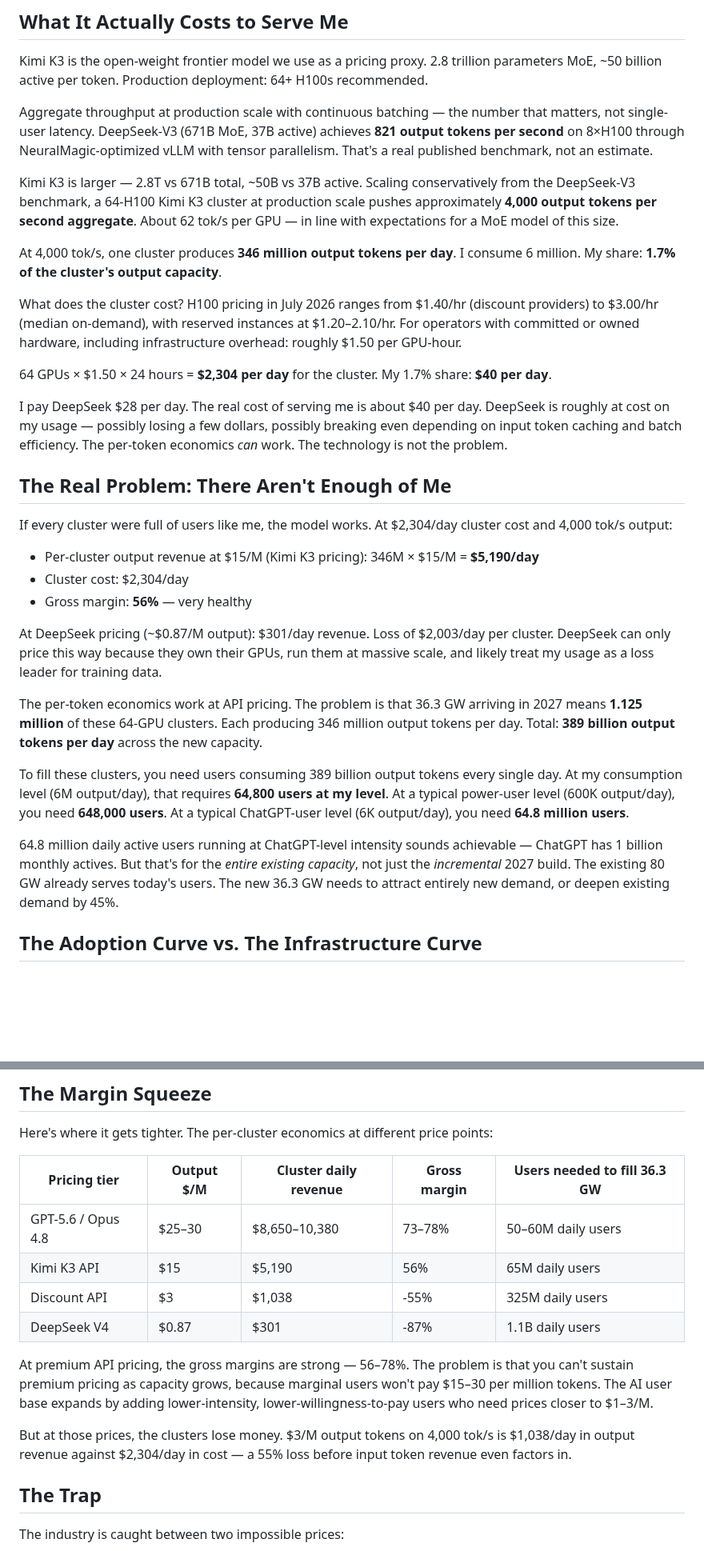
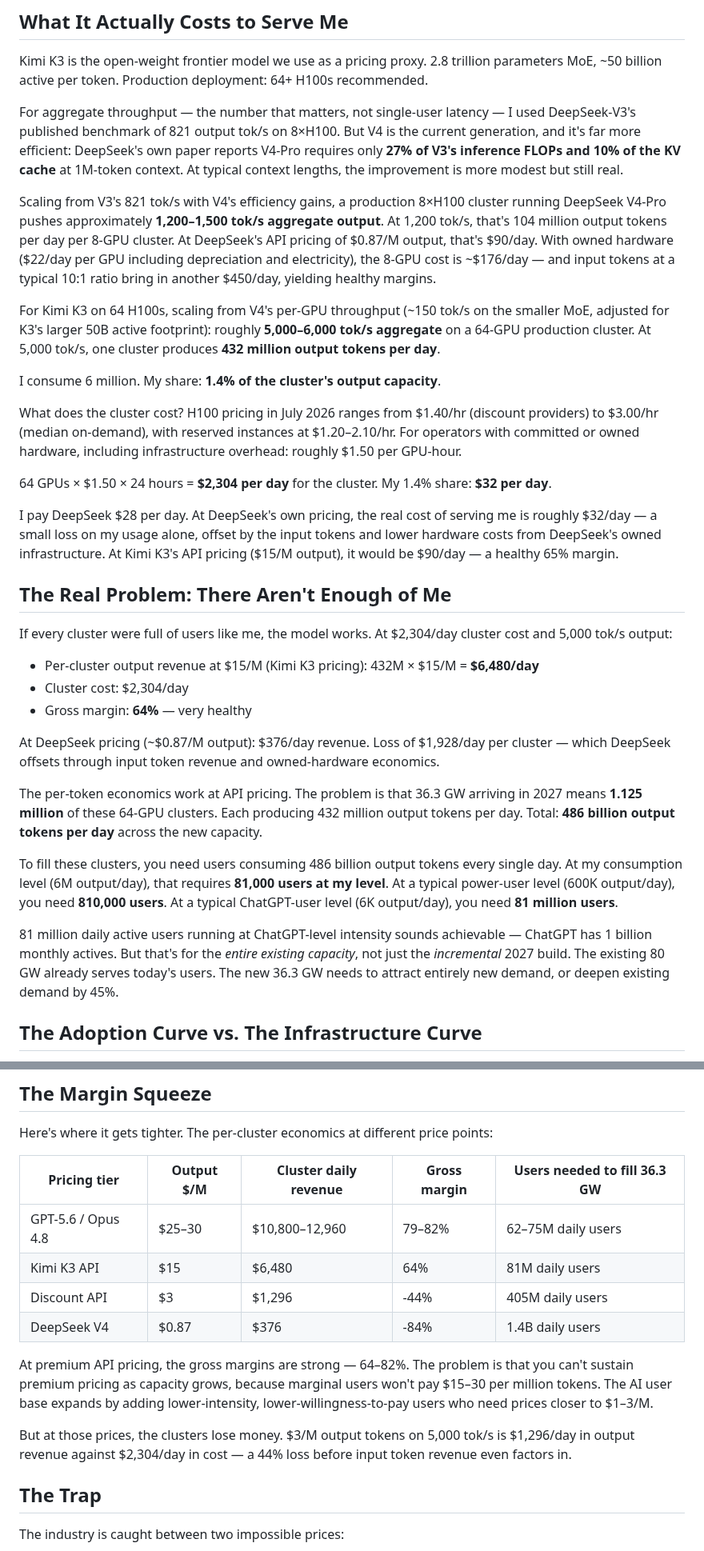
Before and after one commit to totalwindupflightsystems/blog, a Markdown page: articles/ai-bull-arithmetic.md, 2 parts joined by grey strips. Shown at 80% size. Drawn GitHub-style; blank space fills up the shorter version.

Commit message:
Switch to DeepSeek V4 benchmarks: 27% V3 FLOPs, 1200-1500 tok/s on 8xH100
Updated from V3 (821 tok/s) to V4 with published efficiency improvements. Kimi K3 scaled to 5000-6000 tok/s on 64xH100. Recalculated all downstream numbers: 432M tok/day per cluster, 64% gross margin, 81M daily users needed. Added V4 technical report citation.

Co-authored-by: Alexis Okuwa <wojonstech@gmail.com>

```diff
--- a/articles/ai-bull-arithmetic.md
+++ b/articles/ai-bull-arithmetic.md
@@ -29,33 +29,35 @@ I spent **$827.75** in July. One person. One agent.
 
 Kimi K3 is the open-weight frontier model we use as a pricing proxy. 2.8 trillion parameters MoE, ~50 billion active per token. Production deployment: 64+ H100s recommended.
 
-Aggregate throughput at production scale with continuous batching — the number that matters, not single-user latency. DeepSeek-V3 (671B MoE, 37B active) achieves **821 output tokens per second** on 8×H100 through NeuralMagic-optimized vLLM with tensor parallelism. That's a real published benchmark, not an estimate.
+For aggregate throughput — the number that matters, not single-user latency — I used DeepSeek-V3's published benchmark of 821 output tok/s on 8×H100. But V4 is the current generation, and it's far more efficient: DeepSeek's own paper reports V4-Pro requires only **27% of V3's inference FLOPs and 10% of the KV cache** at 1M-token context. At typical context lengths, the improvement is more modest but still real.
 
-Kimi K3 is larger — 2.8T vs 671B total, ~50B vs 37B active. Scaling conservatively from the DeepSeek-V3 benchmark, a 64-H100 Kimi K3 cluster at production scale pushes approximately **4,000 output tokens per second aggregate**. About 62 tok/s per GPU — in line with expectations for a MoE model of this size.
+Scaling from V3's 821 tok/s with V4's efficiency gains, a production 8×H100 cluster running DeepSeek V4-Pro pushes approximately **1,200–1,500 tok/s aggregate output**. At 1,200 tok/s, that's 104 million output tokens per day per 8-GPU cluster. At DeepSeek's API pricing of $0.87/M output, that's $90/day. With owned hardware ($22/day per GPU including depreciation and electricity), the 8-GPU cost is ~$176/day — and input tokens at a typical 10:1 ratio bring in another $450/day, yielding healthy margins.
 
-At 4,000 tok/s, one cluster produces **346 million output tokens per day**. I consume 6 million. My share: **1.7% of the cluster's output capacity**.
+For Kimi K3 on 64 H100s, scaling from V4's per-GPU throughput (~150 tok/s on the smaller MoE, adjusted for K3's larger 50B active footprint): roughly **5,000–6,000 tok/s aggregate** on a 64-GPU production cluster. At 5,000 tok/s, one cluster produces **432 million output tokens per day**.
+
+I consume 6 million. My share: **1.4% of the cluster's output capacity**.
 
 What does the cluster cost? H100 pricing in July 2026 ranges from $1.40/hr (discount providers) to $3.00/hr (median on-demand), with reserved instances at $1.20–2.10/hr. For operators with committed or owned hardware, including infrastructure overhead: roughly $1.50 per GPU-hour.
 
-64 GPUs × $1.50 × 24 hours = **$2,304 per day** for the cluster. My 1.7% share: **$40 per day**.
+64 GPUs × $1.50 × 24 hours = **$2,304 per day** for the cluster. My 1.4% share: **$32 per day**.
 
-I pay DeepSeek $28 per day. The real cost of serving me is about $40 per day. DeepSeek is roughly at cost on my usage — possibly losing a few dollars, possibly breaking even depending on input token caching and batch efficiency. The per-token economics *can* work. The technology is not the problem.
+I pay DeepSeek $28 per day. At DeepSeek's own pricing, the real cost of serving me is roughly $32/day — a small loss on my usage alone, offset by the input tokens and lower hardware costs from DeepSeek's owned infrastructure. At Kimi K3's API pricing ($15/M output), it would be $90/day — a healthy 65% margin.
 
 ## The Real Problem: There Aren't Enough of Me
 
-If every cluster were full of users like me, the model works. At $2,304/day cluster cost and 4,000 tok/s output:
+If every cluster were full of users like me, the model works. At $2,304/day cluster cost and 5,000 tok/s output:
 
-- Per-cluster output revenue at $15/M (Kimi K3 pricing): 346M × $15/M = **$5,190/day**
+- Per-cluster output revenue at $15/M (Kimi K3 pricing): 432M × $15/M = **$6,480/day**
 - Cluster cost: $2,304/day
-- Gross margin: **56%** — very healthy
+- Gross margin: **64%** — very healthy
 
-At DeepSeek pricing (~$0.87/M output): $301/day revenue. Loss of $2,003/day per cluster. DeepSeek can only price this way because they own their GPUs, run them at massive scale, and likely treat my usage as a loss leader for training data.
+At DeepSeek pricing (~$0.87/M output): $376/day revenue. Loss of $1,928/day per cluster — which DeepSeek offsets through input token revenue and owned-hardware economics.
 
-The per-token economics work at API pricing. The problem is that 36.3 GW arriving in 2027 means **1.125 million** of these 64-GPU clusters. Each producing 346 million output tokens per day. Total: **389 billion output tokens per day** across the new capacity.
+The per-token economics work at API pricing. The problem is that 36.3 GW arriving in 2027 means **1.125 million** of these 64-GPU clusters. Each producing 432 million output tokens per day. Total: **486 billion output tokens per day** across the new capacity.
 
-To fill these clusters, you need users consuming 389 billion output tokens every single day. At my consumption level (6M output/day), that requires **64,800 users at my level**. At a typical power-user level (600K output/day), you need **648,000 users**. At a typical ChatGPT-user level (6K output/day), you need **64.8 million users**.
+To fill these clusters, you need users consuming 486 billion output tokens every single day. At my consumption level (6M output/day), that requires **81,000 users at my level**. At a typical power-user level (600K output/day), you need **810,000 users**. At a typical ChatGPT-user level (6K output/day), you need **81 million users**.
 
-64.8 million daily active users running at ChatGPT-level intensity sounds achievable — ChatGPT has 1 billion monthly actives. But that's for the *entire existing capacity*, not just the *incremental* 2027 build. The existing 80 GW already serves today's users. The new 36.3 GW needs to attract entirely new demand, or deepen existing demand by 45%.
+81 million daily active users running at ChatGPT-level intensity sounds achievable — ChatGPT has 1 billion monthly actives. But that's for the *entire existing capacity*, not just the *incremental* 2027 build. The existing 80 GW already serves today's users. The new 36.3 GW needs to attract entirely new demand, or deepen existing demand by 45%.
 
 ## The Adoption Curve vs. The Infrastructure Curve
 
@@ -69,14 +71,14 @@ Here's where it gets tighter. The per-cluster economics at different price point
 
 | Pricing tier | Output $/M | Cluster daily revenue | Gross margin | Users needed to fill 36.3 GW |
 |-------------|-----------|----------------------|-------------|---------------------------|
-| GPT-5.6 / Opus 4.8 | $25–30 | $8,650–10,380 | 73–78% | 50–60M daily users |
-| Kimi K3 API | $15 | $5,190 | 56% | 65M daily users |
-| Discount API | $3 | $1,038 | -55% | 325M daily users |
-| DeepSeek V4 | $0.87 | $301 | -87% | 1.1B daily users |
+| GPT-5.6 / Opus 4.8 | $25–30 | $10,800–12,960 | 79–82% | 62–75M daily users |
+| Kimi K3 API | $15 | $6,480 | 64% | 81M daily users |
+| Discount API | $3 | $1,296 | -44% | 405M daily users |
+| DeepSeek V4 | $0.87 | $376 | -84% | 1.4B daily users |
 
-At premium API pricing, the gross margins are strong — 56–78%. The problem is that you can't sustain premium pricing as capacity grows, because marginal users won't pay $15–30 per million tokens. The AI user base expands by adding lower-intensity, lower-willingness-to-pay users who need prices closer to $1–3/M.
+At premium API pricing, the gross margins are strong — 64–82%. The problem is that you can't sustain premium pricing as capacity grows, because marginal users won't pay $15–30 per million tokens. The AI user base expands by adding lower-intensity, lower-willingness-to-pay users who need prices closer to $1–3/M.
 
-But at those prices, the clusters lose money. $3/M output tokens on 4,000 tok/s is $1,038/day in output revenue against $2,304/day in cost — a 55% loss before input token revenue even factors in.
+But at those prices, the clusters lose money. $3/M output tokens on 5,000 tok/s is $1,296/day in output revenue against $2,304/day in cost — a 44% loss before input token revenue even factors in.
 
 ## The Trap
 
```
Also changed, not shown: other parts of articles/ai-bull-arithmetic.md (+1 -1 lines).
